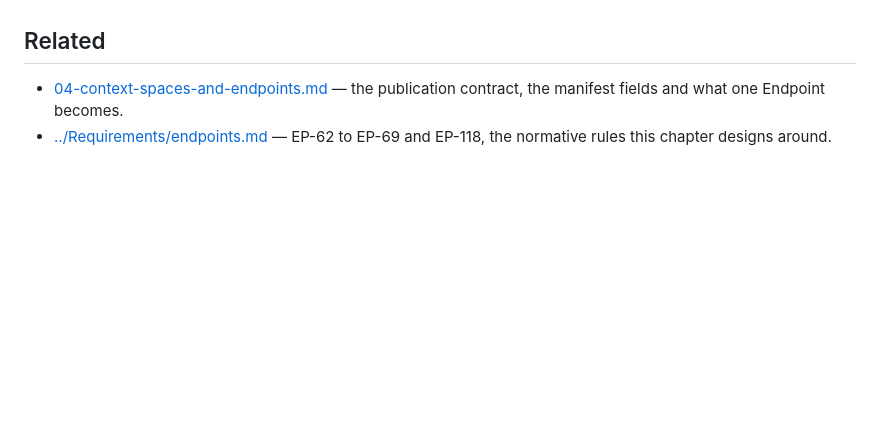
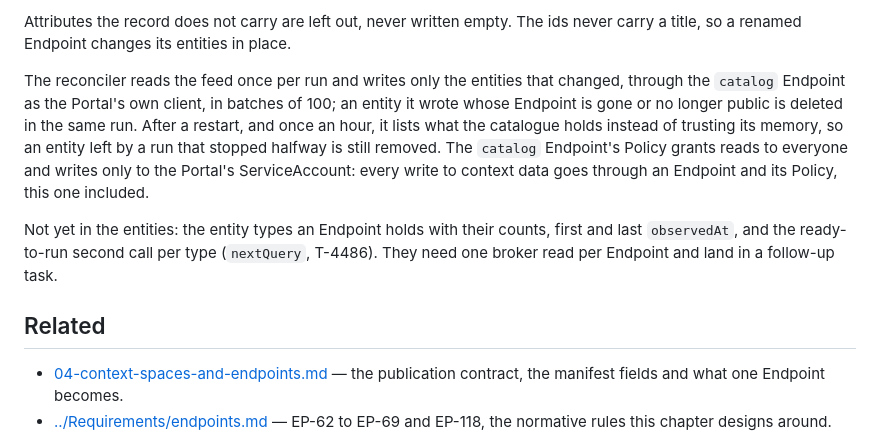
Before and after one commit to marek-mraz-jc/joinedcontext-docs, a Markdown page: Architecture/21-open-data-catalogue.md, the part around one of its changes. Drawn GitHub-style; blank space fills up the shorter version.

```diff
--- a/Architecture/21-open-data-catalogue.md
+++ b/Architecture/21-open-data-catalogue.md
@@ -163,3 +188,9 @@ A harvested source dataset (`charts/ckan/files/harvest-hub.py`, `harvest-nkod.py
+Attributes the record does not carry are left out, never written empty. The ids never carry a title, so a renamed Endpoint changes its entities in place.
+
+The reconciler reads the feed once per run and writes only the entities that changed, through the `catalog` Endpoint as the Portal's own client, in batches of 100; an entity it wrote whose Endpoint is gone or no longer public is deleted in the same run. After a restart, and once an hour, it lists what the catalogue holds instead of trusting its memory, so an entity left by a run that stopped halfway is still removed. The `catalog` Endpoint's Policy grants reads to everyone and writes only to the Portal's ServiceAccount: every write to context data goes through an Endpoint and its Policy, this one included.
+
+Not yet in the entities: the entity types an Endpoint holds with their counts, first and last `observedAt`, and the ready-to-run second call per type (`nextQuery`, T-4486). They need one broker read per Endpoint and land in a follow-up task.
+
 ## Related
 
 - [04-context-spaces-and-endpoints.md](04-context-spaces-and-endpoints.md#7-publication-to-an-open-data-portal) — the publication contract, the manifest fields and what one Endpoint becomes.
```
Also changed, not shown: other parts of Architecture/21-open-data-catalogue.md (+25 -0 lines).
